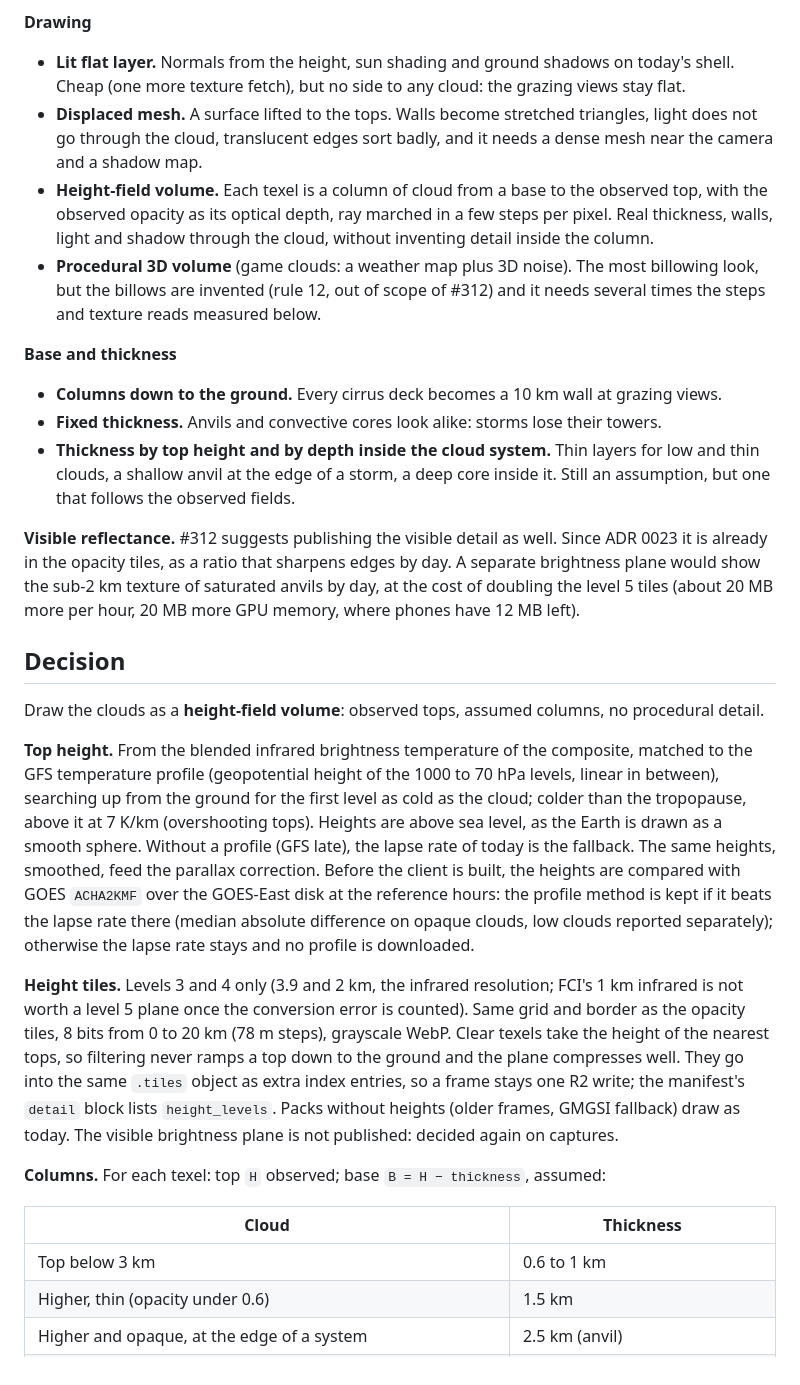
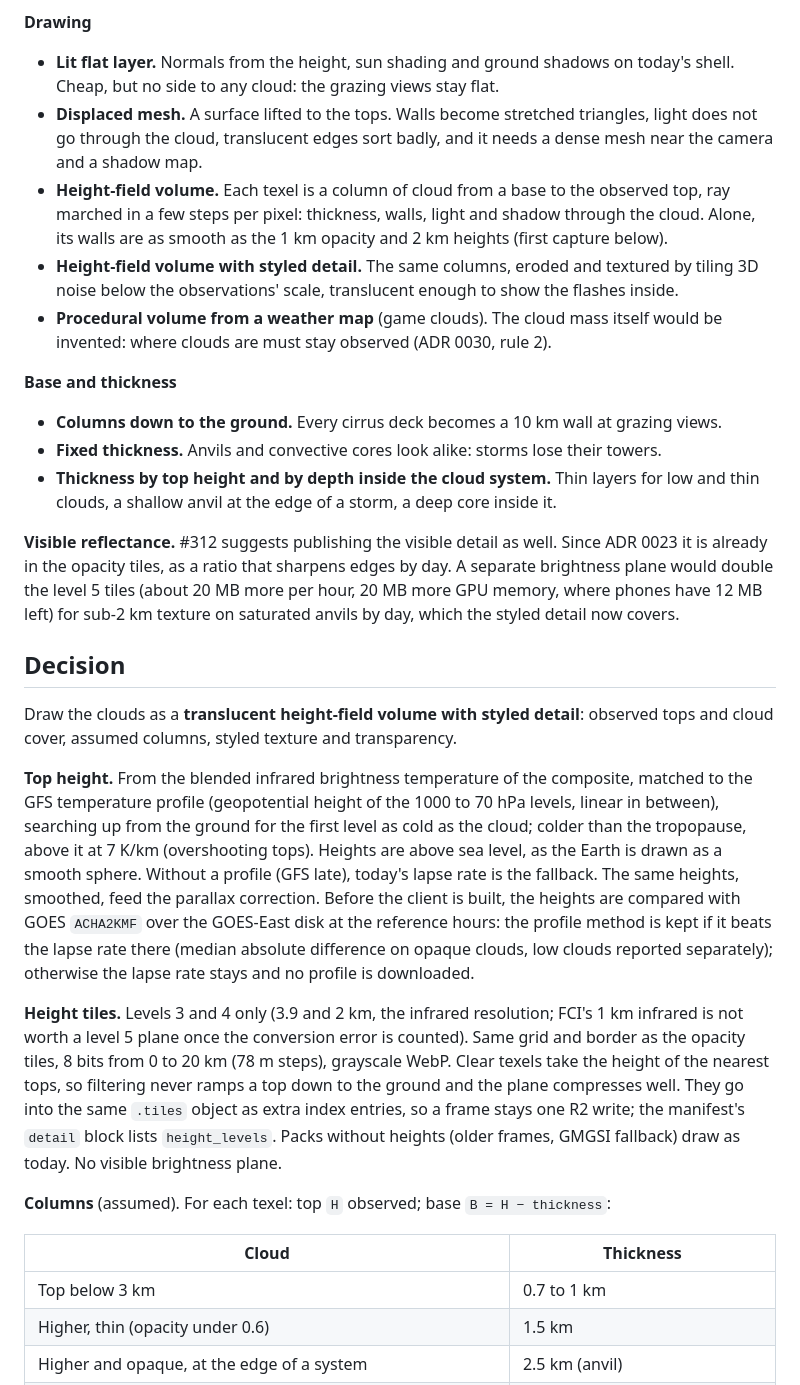
Before and after one commit to pierregc/scintille, a Markdown page: docs/adr/0028-cloud-relief.md, the part around one of its changes. Drawn GitHub-style.

```diff
--- a/docs/adr/0028-cloud-relief.md
+++ b/docs/adr/0028-cloud-relief.md
@@ -42,43 +43,44 @@ is not measured yet.
 **Drawing**
 
 - **Lit flat layer.** Normals from the height, sun shading and ground shadows on today's shell.
-  Cheap (one more texture fetch), but no side to any cloud: the grazing views stay flat.
+  Cheap, but no side to any cloud: the grazing views stay flat.
 - **Displaced mesh.** A surface lifted to the tops. Walls become stretched triangles, light does
   not go through the cloud, translucent edges sort badly, and it needs a dense mesh near the camera
   and a shadow map.
-- **Height-field volume.** Each texel is a column of cloud from a base to the observed top, with
-  the observed opacity as its optical depth, ray marched in a few steps per pixel. Real thickness,
-  walls, light and shadow through the cloud, without inventing detail inside the column.
-- **Procedural 3D volume** (game clouds: a weather map plus 3D noise). The most billowing look, but
-  the billows are invented (rule 12, out of scope of #312) and it needs several times the steps and
-  texture reads measured below.
+- **Height-field volume.** Each texel is a column of cloud from a base to the observed top, ray
+  marched in a few steps per pixel: thickness, walls, light and shadow through the cloud. Alone,
+  its walls are as smooth as the 1 km opacity and 2 km heights (first capture below).
+- **Height-field volume with styled detail.** The same columns, eroded and textured by tiling 3D
+  noise below the observations' scale, translucent enough to show the flashes inside.
+- **Procedural volume from a weather map** (game clouds). The cloud mass itself would be invented:
+  where clouds are must stay observed (ADR 0030, rule 2).
 
 **Base and thickness**
 
 - **Columns down to the ground.** Every cirrus deck becomes a 10 km wall at grazing views.
 - **Fixed thickness.** Anvils and convective cores look alike: storms lose their towers.
 - **Thickness by top height and by depth inside the cloud system.** Thin layers for low and thin
-  clouds, a shallow anvil at the edge of a storm, a deep core inside it. Still an assumption, but
-  one that follows the observed fields.
+  clouds, a shallow anvil at the edge of a storm, a deep core inside it.
 
 **Visible reflectance.** #312 suggests publishing the visible detail as well. Since ADR 0023 it is
 already in the opacity tiles, as a ratio that sharpens edges by day. A separate brightness plane
-would show the sub-2 km texture of saturated anvils by day, at the cost of doubling the level 5
-tiles (about 20 MB more per hour, 20 MB more GPU memory, where phones have 12 MB left).
+would double the level 5 tiles (about 20 MB more per hour, 20 MB more GPU memory, where phones have
+12 MB left) for sub-2 km texture on saturated anvils by day, which the styled detail now covers.
 
 ## Decision
 
-Draw the clouds as a **height-field volume**: observed tops, assumed columns, no procedural detail.
+Draw the clouds as a **translucent height-field volume with styled detail**: observed tops and
+cloud cover, assumed columns, styled texture and transparency.
 
 **Top height.** From the blended infrared brightness temperature of the composite, matched to the
 GFS temperature profile (geopotential height of the 1000 to 70 hPa levels, linear in between),
 searching up from the ground for the first level as cold as the cloud; colder than the tropopause,
 above it at 7 K/km (overshooting tops). Heights are above sea level, as the Earth is drawn as a
-smooth sphere. Without a profile (GFS late), the lapse rate of today is the fallback. The same
-heights, smoothed, feed the parallax correction. Before the client is built, the heights are
-compared with GOES `ACHA2KMF` over the GOES-East disk at the reference hours: the profile method is
-kept if it beats the lapse rate there (median absolute difference on opaque clouds, low clouds
-reported separately); otherwise the lapse rate stays and no profile is downloaded.
+smooth sphere. Without a profile (GFS late), today's lapse rate is the fallback. The same heights,
+smoothed, feed the parallax correction. Before the client is built, the heights are compared with
+GOES `ACHA2KMF` over the GOES-East disk at the reference hours: the profile method is kept if it
+beats the lapse rate there (median absolute difference on opaque clouds, low clouds reported
+separately); otherwise the lapse rate stays and no profile is downloaded.
 
 **Height tiles.** Levels 3 and 4 only (3.9 and 2 km, the infrared resolution; FCI's 1 km infrared
 is not worth a level 5 plane once the conversion error is counted). Same grid and border as the
@@ -86,13 +88,13 @@ opacity tiles, 8 bits from 0 to 20 km (78 m steps), grayscale WebP. Clear texels
 the nearest tops, so filtering never ramps a top down to the ground and the plane compresses well.
 They go into the same `.tiles` object as extra index entries, so a frame stays one R2 write; the
 manifest's `detail` block lists `height_levels`. Packs without heights (older frames, GMGSI
-fallback) draw as today. The visible brightness plane is not published: decided again on captures.
+fallback) draw as today. No visible brightness plane.
 
-**Columns.** For each texel: top `H` observed; base `B = H − thickness`, assumed:
+**Columns** (assumed). For each texel: top `H` observed; base `B = H − thickness`:
 
 | Cloud | Thickness |
 |---|---|
-| Top below 3 km | 0.6 to 1 km |
+| Top below 3 km | 0.7 to 1 km |
 | Higher, thin (opacity under 0.6) | 1.5 km |
 | Higher and opaque, at the edge of a system | 2.5 km (anvil) |
 | Higher and opaque, inside a system (opacity at least 0.8 over about 40 km) | down to 1.5 km above sea level (core) |
```
Also changed, not shown: other parts of docs/adr/0028-cloud-relief.md (+83 -62 lines), docs/adr/0030-bounded-aesthetic-license.md (added, +56 -0 lines), docs/immersive/relief/prototype.jpg (added).
